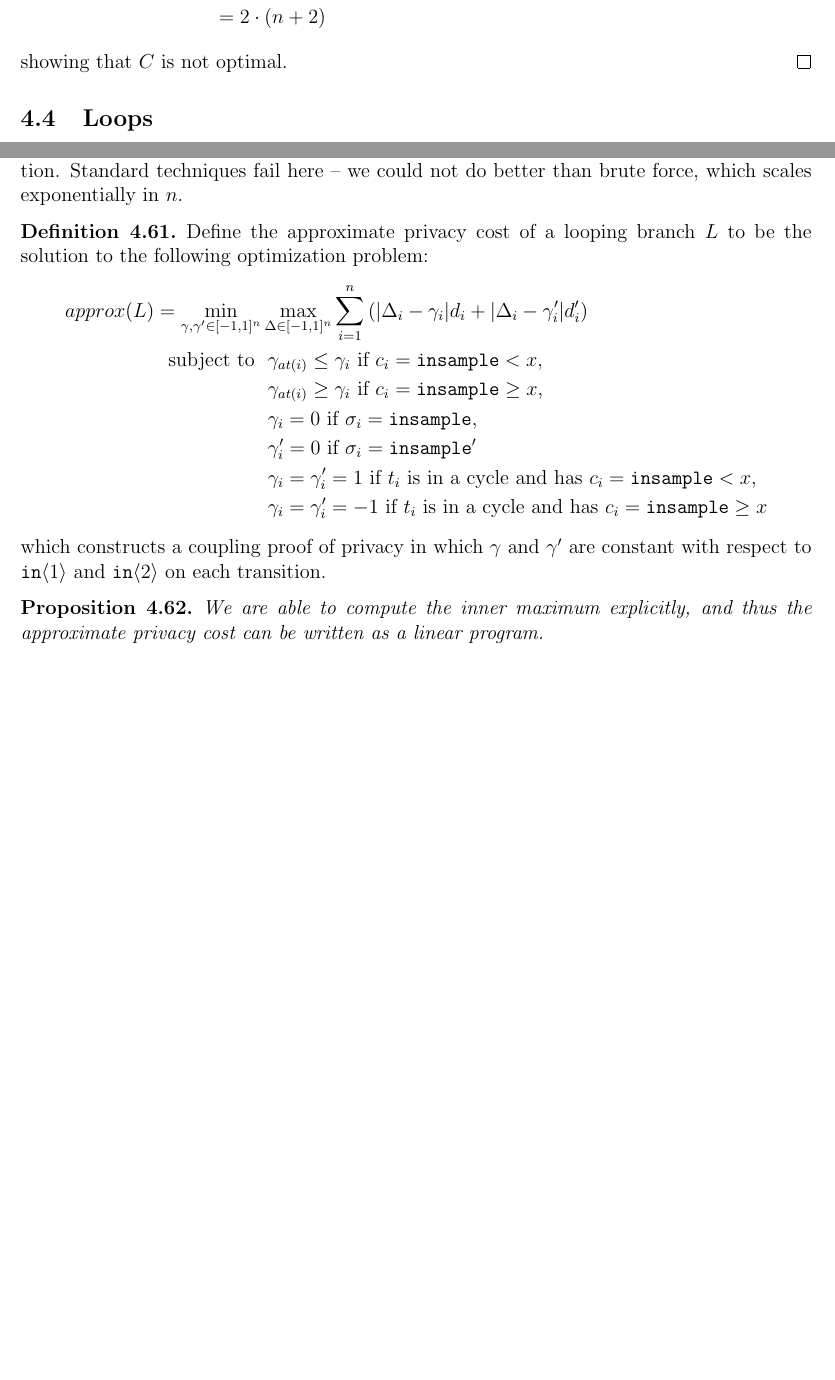
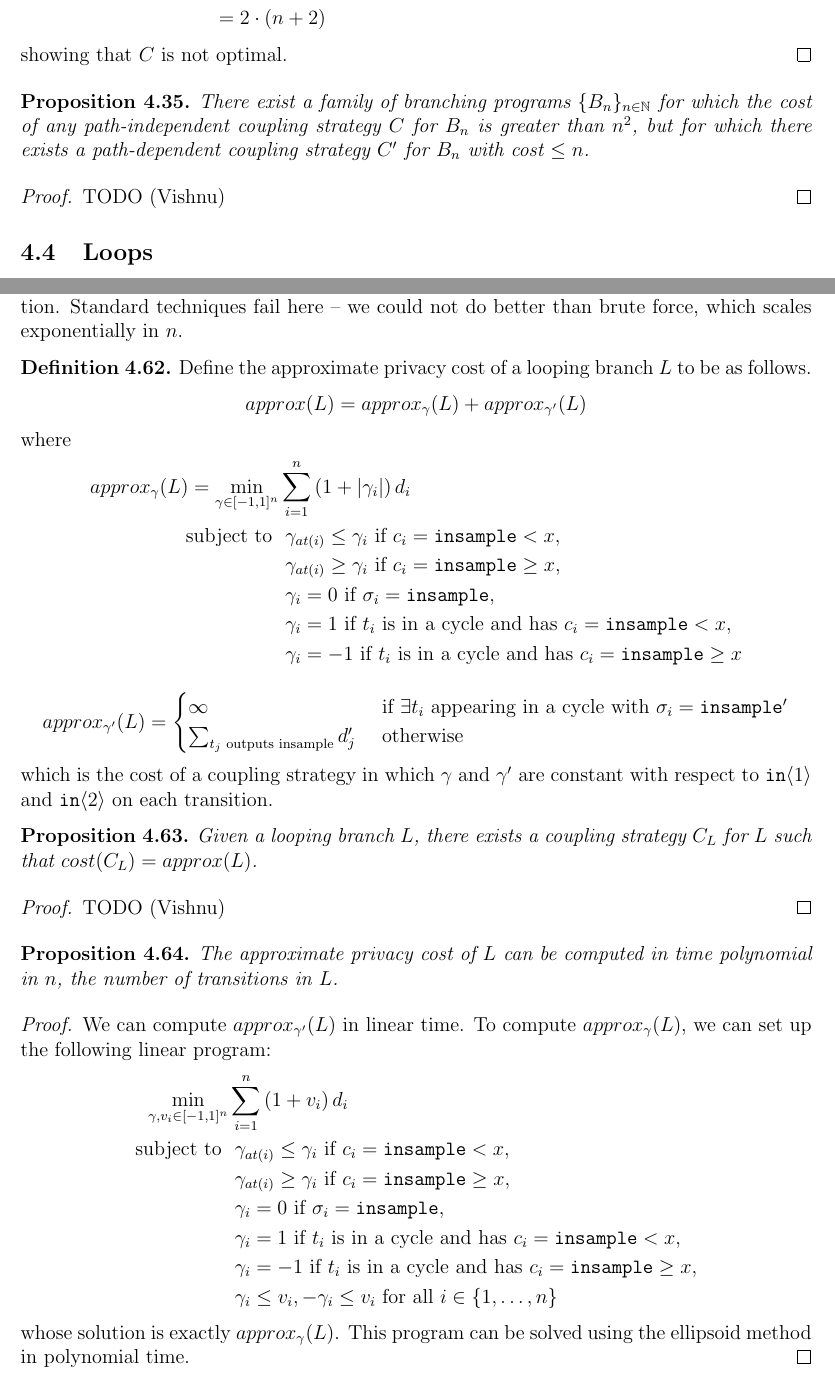
Before and after one commit to skyli42/DiPA-Couplings, a LaTeX document (Writeup/DiPACouplings.tex): two parts of pages 19 and 27 of 49, joined at a grey line, cut so that both start at the same text, the shorter picture padded with empty space. Compiled offline with pdfLaTeX.

Commit message:
wrote the statement of all propositions and theorems

```diff
--- a/Writeup/DiPACouplings.tex
+++ b/Writeup/DiPACouplings.tex
@@ -805,6 +805,15 @@ We can do no better than assigning coupling strategies for each path independent
     showing that $C$ is not optimal.
 \end{proof}
 
+\begin{prop}
+    There exist a family of branching programs $\{B_n\}_{n\in \NN}$ for which the cost of any path-independent coupling strategy $C$ for $B_n$ is greater than $n^2$, but for which there exists a path-dependent coupling strategy $C'$ for $B_n$ with cost $\leq n$.
+\end{prop}
+
+\begin{proof}
+    TODO (Vishnu)
+\end{proof}
+
+
 \subsection{Loops}
 
 \begin{defn}
@@ -1112,23 +1125,53 @@ If we have a differentially private program, we'd also like to optimize its priv
 Note: the inner problem is convex, and so the outer problem is that of convex maximization. Standard techniques fail here -- we could not do better than brute force, which scales exponentially in $n$.
 
 \begin{defn}
-    Define the approximate privacy cost of a looping branch $L$ to be the solution to the following optimization problem:
+    Define the approximate privacy cost of a looping branch $L$ to be as follows.
+    \[approx(L) = approx_\gamma(L) + approx_{\gamma'}(L)\]
+    where
     \begin{align*}
-        approx(L) = \min_{\gamma, \gamma' \in [-1, 1]^n} &\max_{\Delta \in [-1, 1]^n} \sum_{i = 1}^n \left(|\Delta_i - \gamma_i| d_i + |\Delta_i - \gamma_i'|d_i' \right)\\
+        approx_\gamma(L) = \min_{\gamma \in [-1, 1]^n} &\sum_{i = 1}^n \left(1 + |\gamma_i| \right) d_i \\
             \text{subject to }
             &\ \gamma_{at(i)} \leq \gamma_i \text{ if } c_i = \lguard, \\
             &\ \gamma_{at(i)} \geq \gamma_i \text{ if } c_i = \gguard, \\
             &\ \gamma_i = 0 \text{ if } \sigma_i = \texttt{insample}, \\
-            &\ \gamma_i' = 0 \text{ if } \sigma_i = \texttt{insample}'\\
-            &\ \gamma_i = \gamma_i'= 1 \text{ if } t_i \text{ is in a cycle and has } c_i = \lguard,\\
-            &\ \gamma_i = \gamma_i'= -1 \text{ if } t_i \text{ is in a cycle and has } c_i = \gguard
+            &\ \gamma_i = 1 \text{ if } t_i \text{ is in a cycle and has } c_i = \lguard,\\
+            &\ \gamma_i = -1 \text{ if } t_i \text{ is in a cycle and has } c_i = \gguard
     \end{align*}
-    which constructs a coupling proof of privacy in which $\gamma$ and $\gamma'$ are constant with respect to $\texttt{in}\brangle{1}$ and $\texttt{in}\brangle{2}$ on each transition.
+    \begin{align*}
+        approx_{\gamma'}(L) = \begin{cases}
+            \infty &\text{ if } \exists t_i \text{ appearing in a cycle with } \sigma_i = \texttt{insample}'\\
+            \sum_{t_j \text{ outputs insample}} d_j' &\text{ otherwise}
+        \end{cases}
+    \end{align*}
+    which is the cost of a coupling strategy in which $\gamma$ and $\gamma'$ are constant with respect to $\texttt{in}\brangle{1}$ and $\texttt{in}\brangle{2}$ on each transition.
 \end{defn}
 
 \begin{prop}
-    We are able to compute the inner maximum explicitly, and thus the approximate privacy cost can be written as a linear program.
+    Given a looping branch $L$, there exists a coupling strategy $C_L$ for $L$ such that $cost(C_L) = approx(L)$.
 \end{prop}
+
+\begin{proof}
+    TODO (Vishnu)
+\end{proof}
+
+\begin{prop}
+    The approximate privacy cost of $L$ can be computed in time  polynomial  in $n$, the number of transitions in $L$.
+\end{prop}
+
+\begin{proof}
+    We can compute $approx_{\gamma'}(L)$ in linear time. To compute $approx_\gamma(L)$, we can set up the following linear program:
+    \begin{align*}
+        \min_{\gamma, v_i \in [-1, 1]^n} &\sum_{i = 1}^n \left(1 + v_i \right) d_i \\
+            \text{subject to }
+            &\ \gamma_{at(i)} \leq \gamma_i \text{ if } c_i = \lguard, \\
+            &\ \gamma_{at(i)} \geq \gamma_i \text{ if } c_i = \gguard, \\
+            &\ \gamma_i = 0 \text{ if } \sigma_i = \texttt{insample}, \\
+            &\ \gamma_i = 1 \text{ if } t_i \text{ is in a cycle and has } c_i = \lguard,\\
+            &\ \gamma_i = -1 \text{ if } t_i \text{ is in a cycle and has } c_i = \gguard,\\
+            &\ \gamma_i \leq v_i, -\gamma_i \leq v_i \text{ for all } i \in \{1, \dots, n\}
+    \end{align*}
+    whose solution is exactly $approx_\gamma(L)$. This program can be solved using the ellipsoid method in polynomial time.
+\end{proof}
 
 \begin{prop}
     For a looping branch $L$ with $n$ distinct transitions, we have
```
Also changed, not shown: Writeup/DiPACouplings.pdf, Writeup/DiPACouplings.tex (20 more changed lines).
